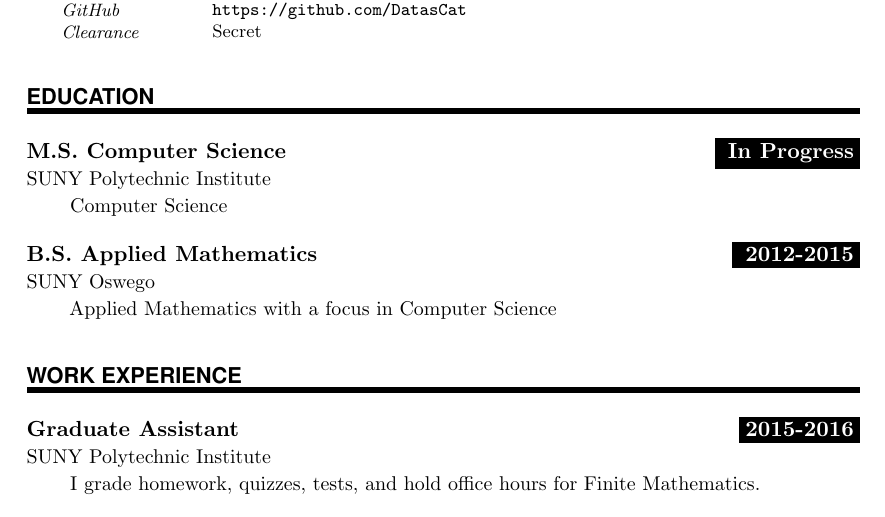
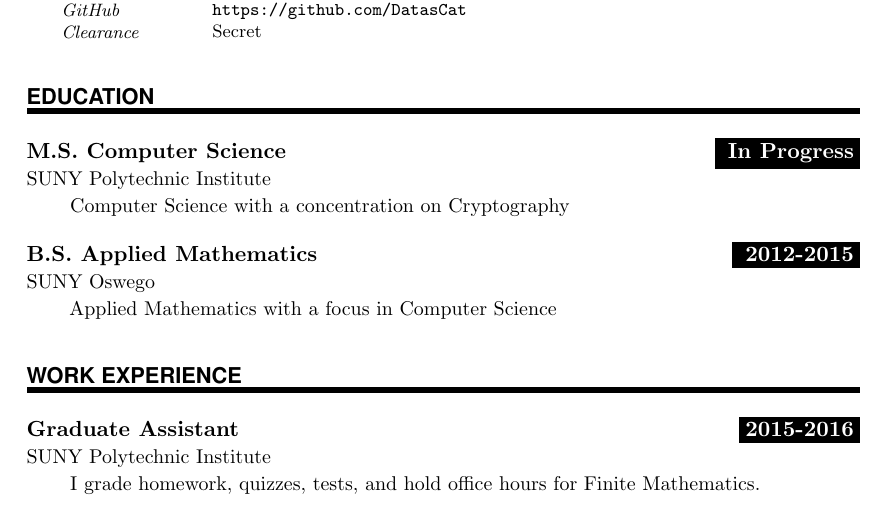
Before and after one commit to Alexander-Jansing/Jansing_Alexander_Resume, a LaTeX CV (Jansing_Alexander_Resume.tex): part of the page, cut so that both start at the same text. Compiled offline with pdfLaTeX.

Commit message:
elaborated on suny poly

```diff
--- a/Jansing_Alexander_Resume.tex
+++ b/Jansing_Alexander_Resume.tex
@@ -117,7 +117,7 @@
 %%% ------------------------------------------------------------
 \NewPart{\normalsize Education}{}
 
-\EducationEntry{M.S. Computer Science}{In Progress}{SUNY Polytechnic Institute}{Computer Science}
+\EducationEntry{M.S. Computer Science}{In Progress}{SUNY Polytechnic Institute}{Computer Science with a concentration on Cryptography}
 
 \sepspace
 
```
Also changed, not shown: Jansing_Alexander_Resume.pdf, 1 other file.
